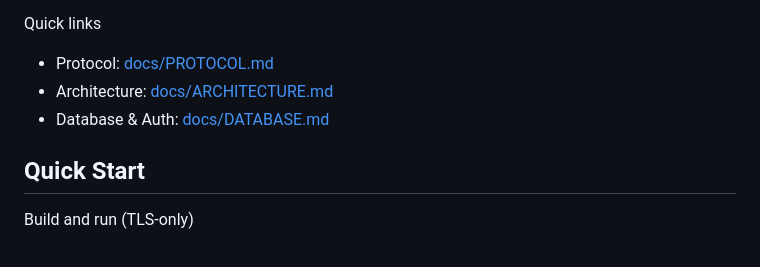
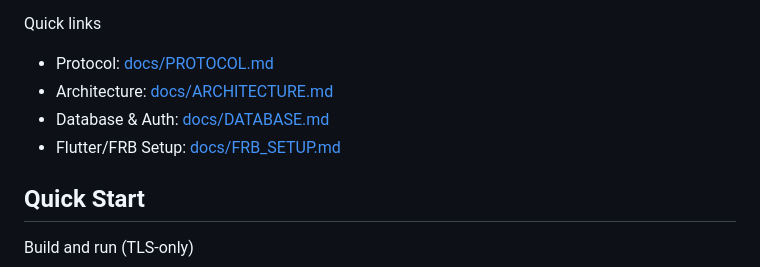
Before and after one commit to shmul95/rura, a Markdown page: README.md, the part around the change. Drawn GitHub-style.

```diff
--- a/README.md
+++ b/README.md
@@ -9,6 +9,7 @@ Quick links
 - Protocol: [docs/PROTOCOL.md](docs/PROTOCOL.md)
 - Architecture: [docs/ARCHITECTURE.md](docs/ARCHITECTURE.md)
 - Database & Auth: [docs/DATABASE.md](docs/DATABASE.md)
+- Flutter/FRB Setup: [docs/FRB_SETUP.md](docs/FRB_SETUP.md)
 
 ## Quick Start
 
```
Also changed, not shown: docs/FRB_SETUP.md (added, +54 -0 lines).
